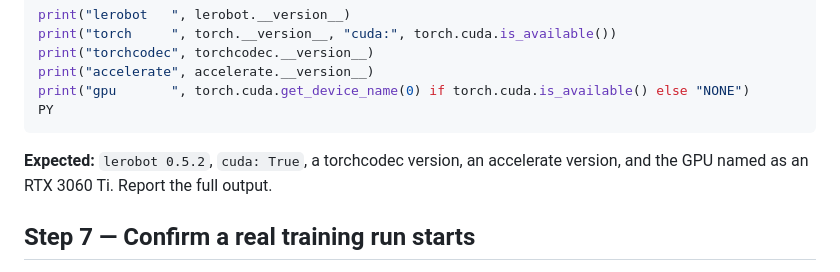
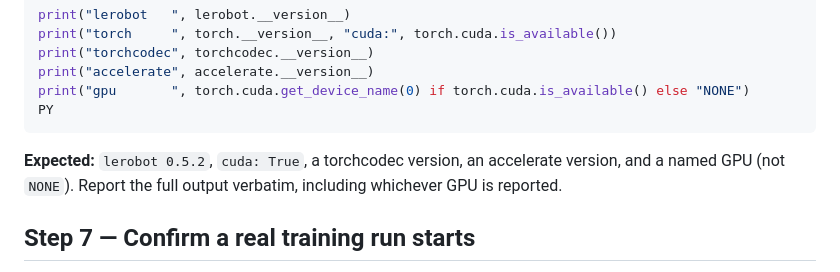
Before and after one commit to vishal-naveen/TactileVLA-Edge, a Markdown page: docs/pc-setup-runbook.md, the part around one of its changes. Rendered like a GitHub page.

````diff
--- a/docs/pc-setup-runbook.md
+++ b/docs/pc-setup-runbook.md
@@ -166,7 +175,8 @@ PY
 ```
 
 **Expected:** `lerobot 0.5.2`, `cuda: True`, a torchcodec version, an accelerate
-version, and the GPU named as an RTX 3060 Ti. Report the full output.
+version, and a named GPU (not `NONE`). Report the full output verbatim, including
+whichever GPU is reported.
 
 ## Step 7 — Confirm a real training run starts
 
````
Also changed, not shown: other parts of docs/pc-setup-runbook.md (+28 -16 lines), docs/training-setup.md (+8 -7 lines).
